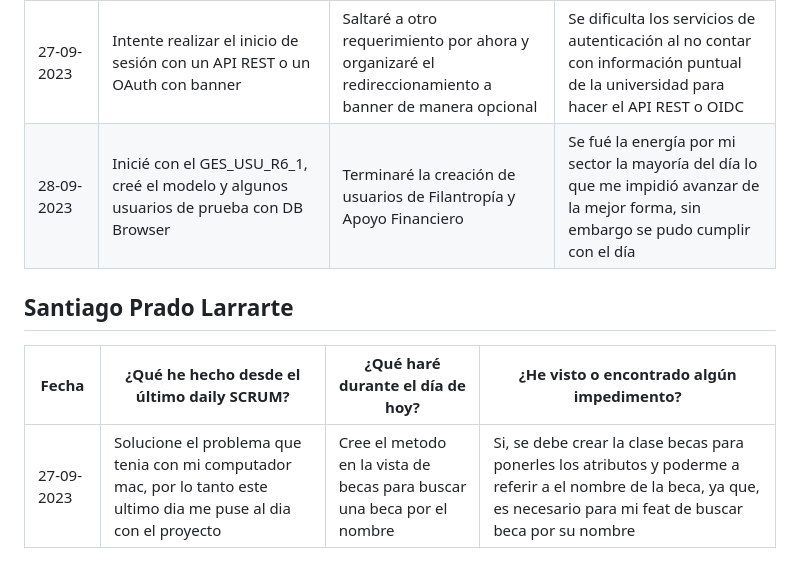
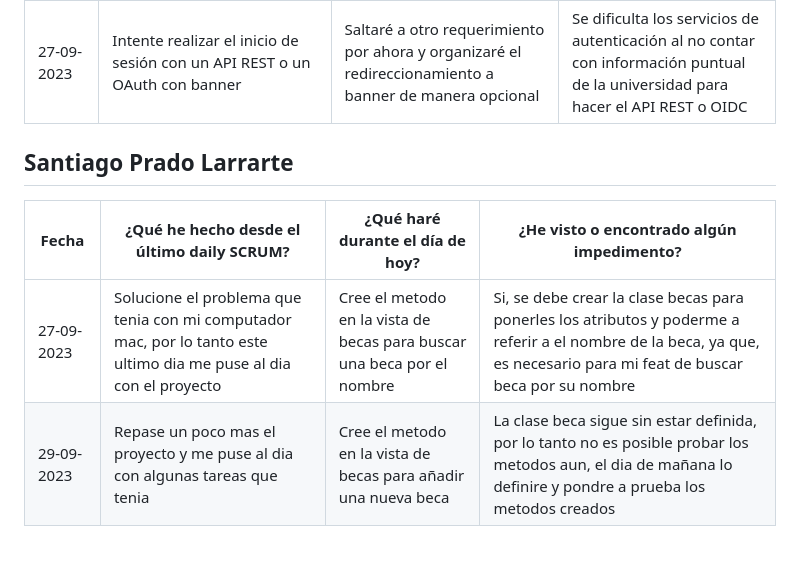
Before and after one commit to Jun-266/becas-filantropia, a Markdown page: README.md, the part around the change. Rendered like a GitHub page.

Commit message:
Daily report 29 sep

```diff
--- a/README.md
+++ b/README.md
@@ -24,9 +24,9 @@
 | 25-09-2023 | Familiarizandome con el proyecto, solucioné algunos problemas con la cofiguración del proyecto en mi maquina| Iniciaré con la implementación del API_R6_2: Inicio de Sesión a través de Credenciales de la API de Banner | Aun no termino por definir si sea buena idea hacer el inicio de sesión dependiente de las Credenciales de la API de Banner|
 | 26-09-2023 | Hice un redireccionamiento a la pagina de la universidad para ingresar con banner| Relacionar los datos al ingresar en banner con el proyecto | Tenía problemas con la autenticación social con banner, encontré una solución que espero probar mañana|
 | 27-09-2023 | Intente realizar el inicio de sesión con un API REST o un OAuth con banner| Saltaré a otro requerimiento por ahora y organizaré el redireccionamiento a banner de manera opcional | Se dificulta los servicios de autenticación al no contar con información puntual de la universidad para hacer el API REST o OIDC|
-| 28-09-2023 |Inicié con el GES_USU_R6_1, creé el modelo y algunos usuarios de prueba con DB Browser| Terminaré la creación de usuarios de Filantropía y Apoyo Financiero | Se fué la energía por mi sector la mayoría del día lo que me impidió avanzar de la mejor forma, sin embargo se pudo cumplir con el día|
 
 ## Santiago Prado Larrarte
 | Fecha | ¿Qué he hecho desde el último daily SCRUM? | ¿Qué haré durante el día de hoy? | ¿He visto o encontrado algún impedimento? |
 | --- | --- | --- | --- |
 | 27-09-2023 | Solucione el problema que tenia con mi computador mac, por lo tanto este ultimo dia me puse al dia con el proyecto | Cree el metodo en la vista de   becas para buscar una beca por el nombre|Si, se debe crear la clase becas para ponerles los atributos y poderme a referir a el nombre de la beca, ya que, es necesario para mi feat de buscar beca por su nombre
+| 29-09-2023 | Repase un poco mas el proyecto y me puse al dia con algunas tareas que tenia | Cree el metodo en la vista de becas para añadir una nueva beca|La clase beca sigue sin estar definida, por lo tanto no es posible probar los metodos aun, el dia de mañana lo definire y pondre a prueba los metodos creados
```
